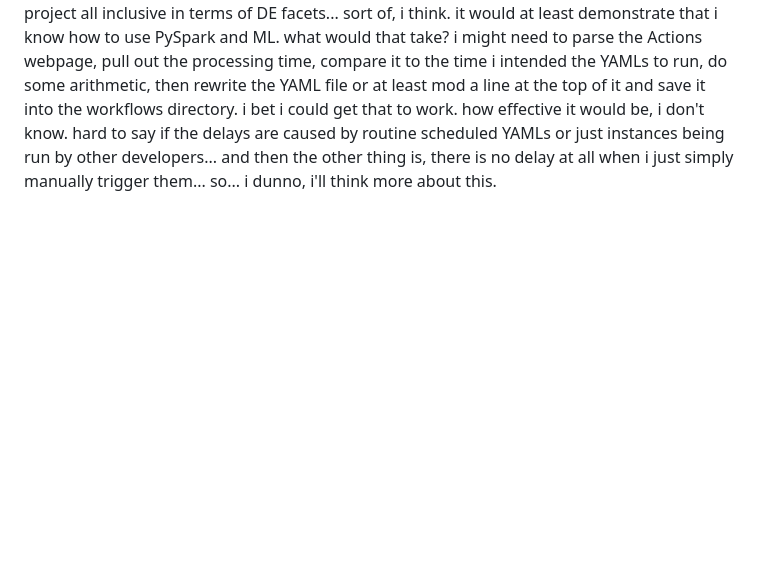
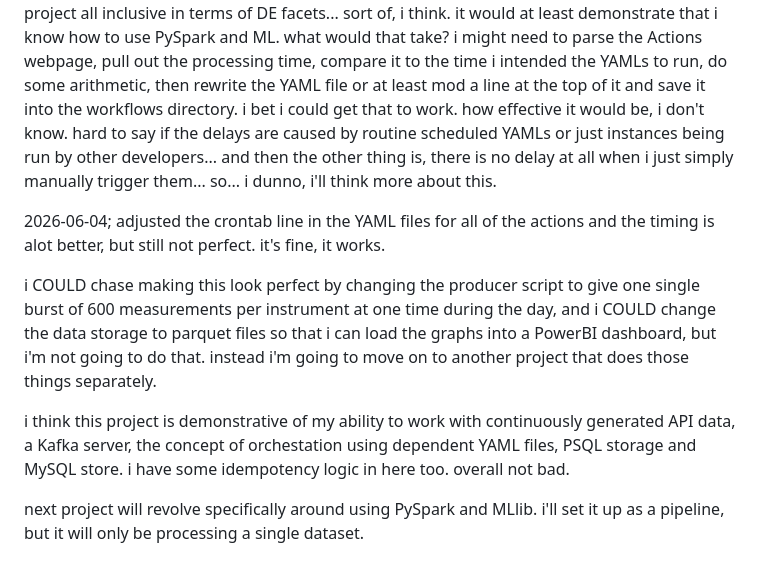
Before and after one commit to hypercord114/data-engineering-project, a Markdown page: README.md, the part around the change. Rendered like a GitHub page; blank space fills up the shorter version.

Commit message:
Revise project overview and future directions
Updated README with project insights and future plans.

```diff
--- a/README.md
+++ b/README.md
@@ -75,3 +75,11 @@ anyway, i integrated some logic to fix the idempotency issues in the PSQL databa
 fixed the DuckDB fact tables with a circumstantial script and incorporated a script to export all data tables from database to CSVs, just to showcase a selection of the data that is in the database.  however, looking at the tables in there now, i could probably clean them up.  first of all, i could probably remove some of the columns in the fact tables in order to streamline them.  since each fact table is unique to a PID node, i don't think i actually need a PID_ID or location_id column...  though i think it is standard to have those.  the calibration dim table is a sloppy mess.  need to fix that.  could probably fix the pipeline logic to update that once daily.  i will clean these up soon.  but i'm going to leave this alone again for a bit and get back to watching gameplay videos for all of the diablos on youtube, har har har.
 
 one last thing...  i was thinking, given the continuous LATENESS of when my pipeline YAML files are being triggered, an interesting thing to do might be to collect that information, and after a period of time, like a month or so, put that in a PySpark dataframe and run an ML algorithm on it to predict how late my YAML files will trigger and then programatically reschdule the YAML files...  that would be an interesting use of PySpark and ML, and it would make this project all inclusive in terms of DE facets...  sort of, i think.  it would at least demonstrate that i know how to use PySpark and ML.  what would that take?  i might need to parse the Actions webpage, pull out the processing time, compare it to the time i intended the YAMLs to run, do some arithmetic, then rewrite the YAML file or at least mod a line at the top of it and save it into the workflows directory.  i bet i could get that to work.  how effective it would be, i don't know.  hard to say if the delays are caused by routine scheduled YAMLs or just instances being run by other developers...  and then the other thing is, there is no delay at all when i just simply manually trigger them...  so...  i dunno, i'll think more about this.
+
+2026-06-04; adjusted the crontab line in the YAML files for all of the actions and the timing is alot better, but still not perfect.  it's fine, it works.
+
+i COULD chase making this look perfect by changing the producer script to give one single burst of 600 measurements per instrument at one time during the day, and i COULD change the data storage to parquet files so that i can load the graphs into a PowerBI dashboard, but i'm not going to do that.  instead i'm going to move on to another project that does those things separately.
+
+i think this project is demonstrative of my ability to work with continuously generated API data, a Kafka server, the concept of orchestation using dependent YAML files, PSQL storage and MySQL store.  i have some idempotency logic in here too.  overall not bad.
+
+next project will revolve specifically around using PySpark and MLlib.  i'll set it up as a pipeline, but it will only be processing a single dataset.
```
